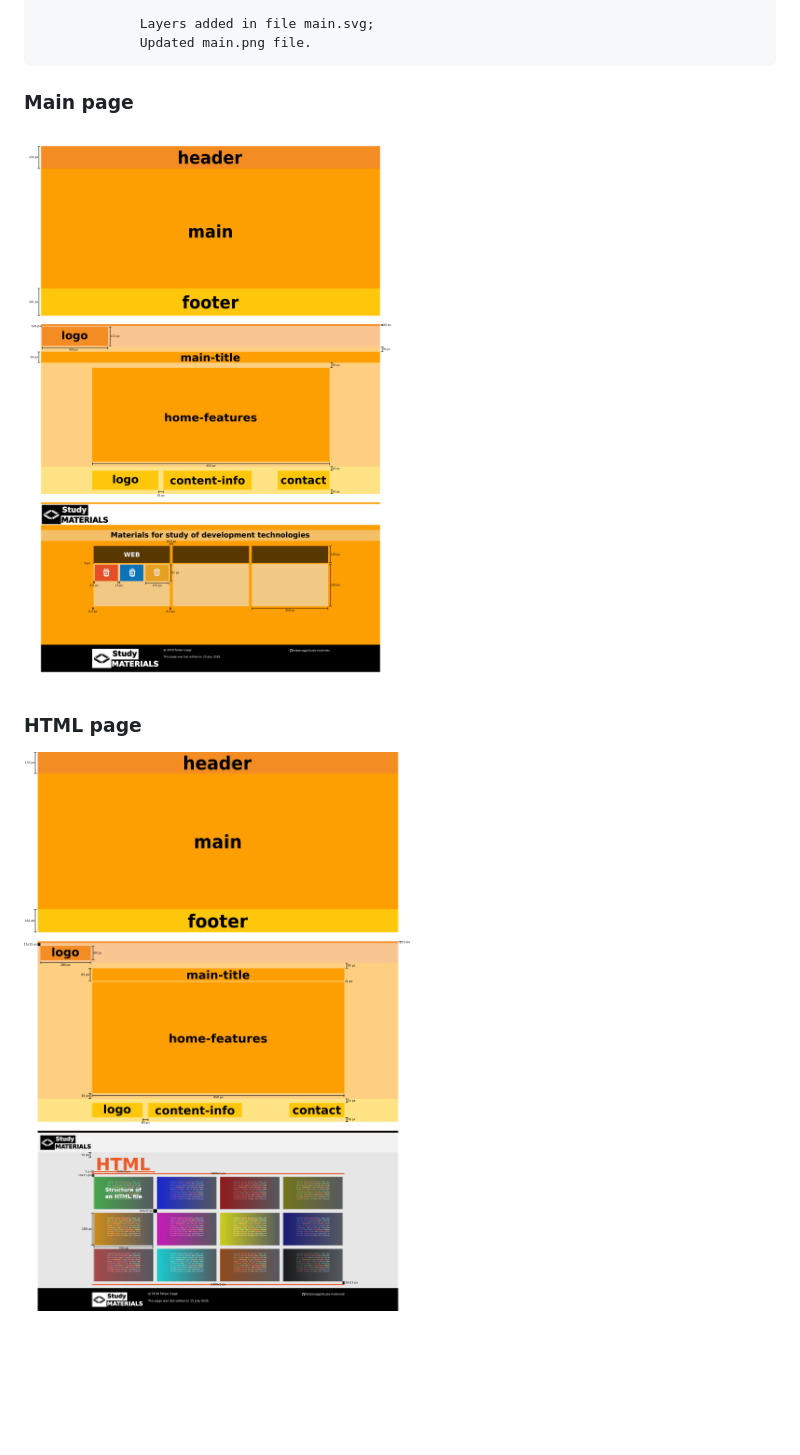
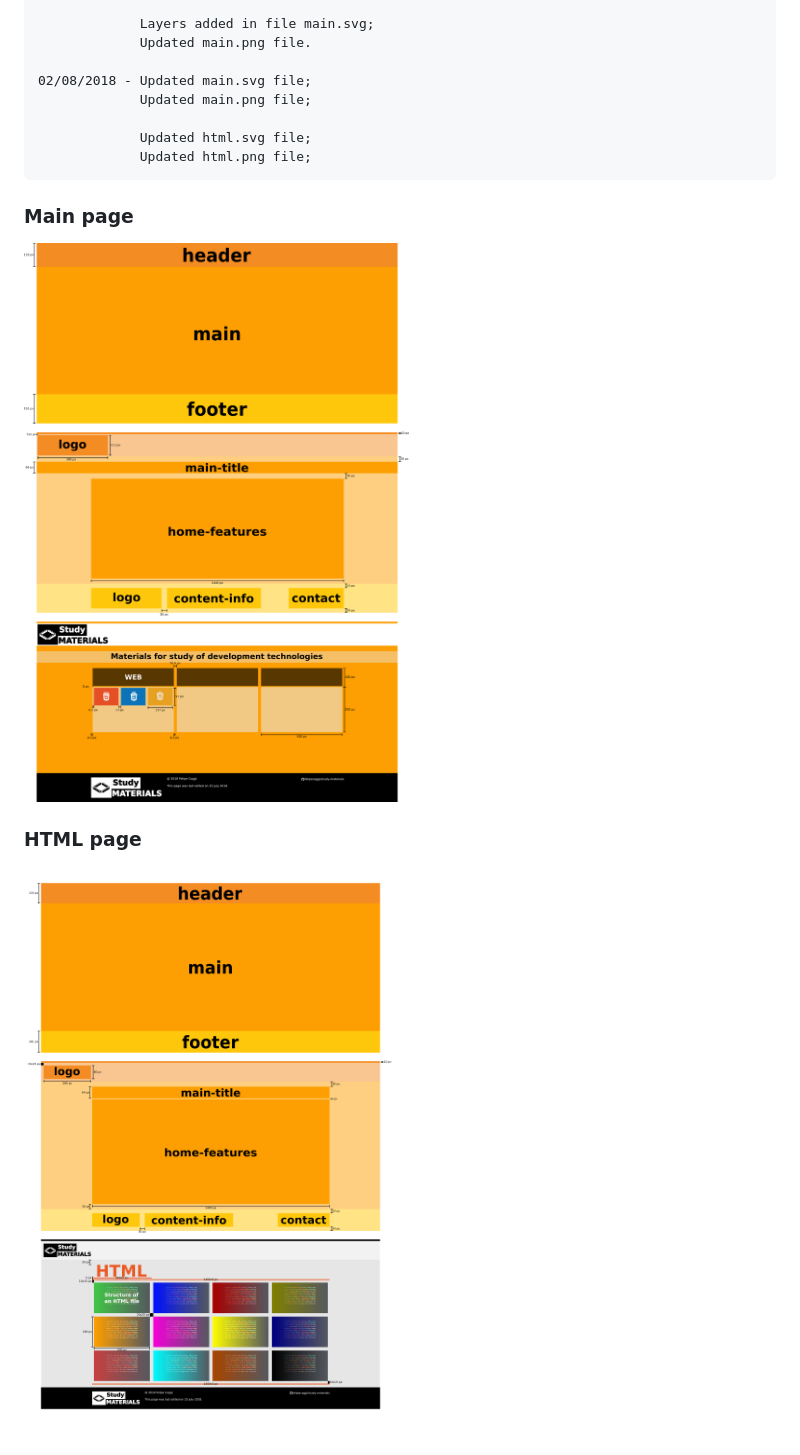
Before and after one commit to felipecaggi/study-materials, a Markdown page: ui-design/README.md, the part around one of its changes. GitHub-like rendering; pictures changed too: ui-design/images/html.png, ui-design/images/main.png; blank space fills up the shorter version.

Commit message:
Updates main page template and HTML

```diff
--- a/ui-design/README.md
+++ b/ui-design/README.md
@@ -25,6 +25,12 @@
 
                  Layers added in file main.svg;
                  Updated main.png file.
+
+    02/08/2018 - Updated main.svg file;
+                 Updated main.png file;
+
+                 Updated html.svg file;
+                 Updated html.png file;
 
 ### Main page
 
```
Also changed, not shown: other parts of ui-design/README.md (+3 -3 lines), 2 other files.
